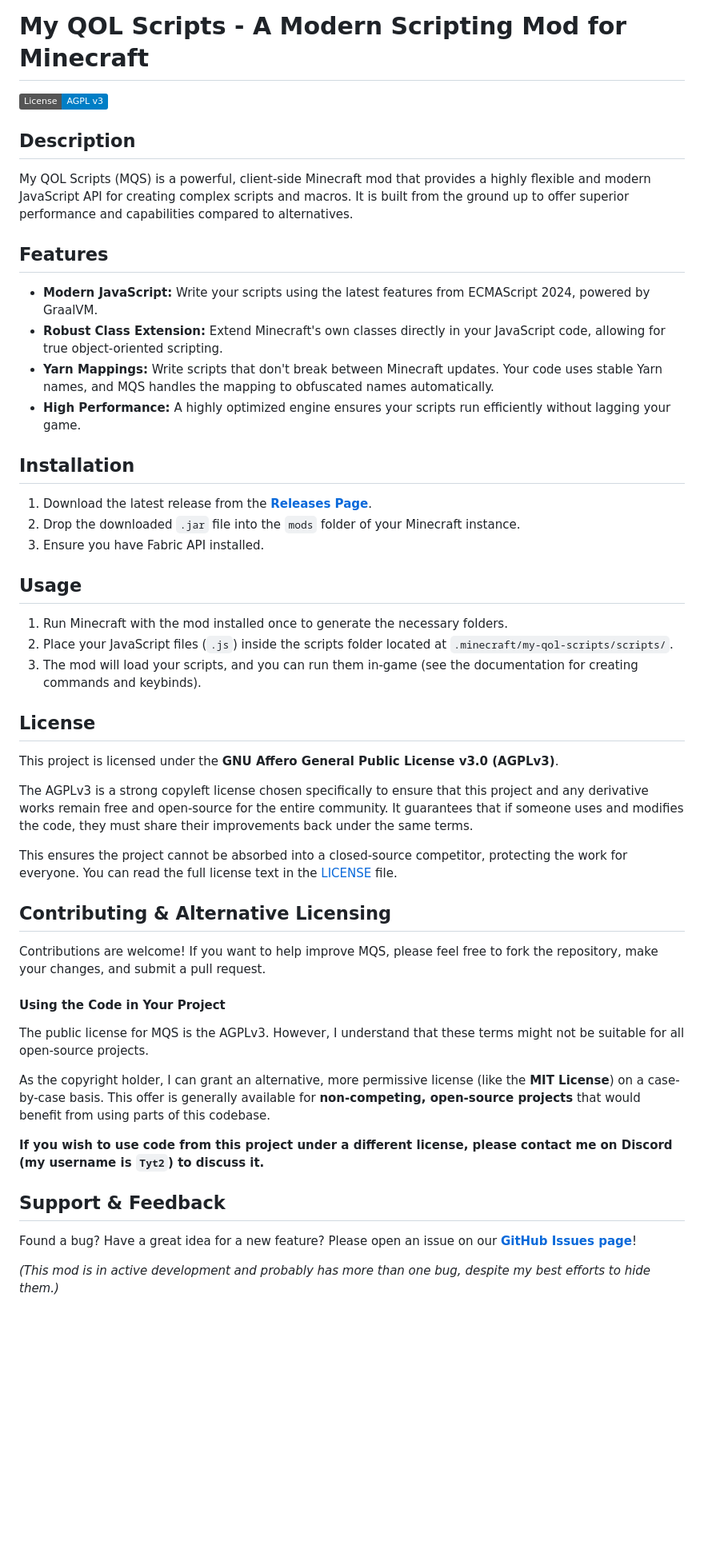
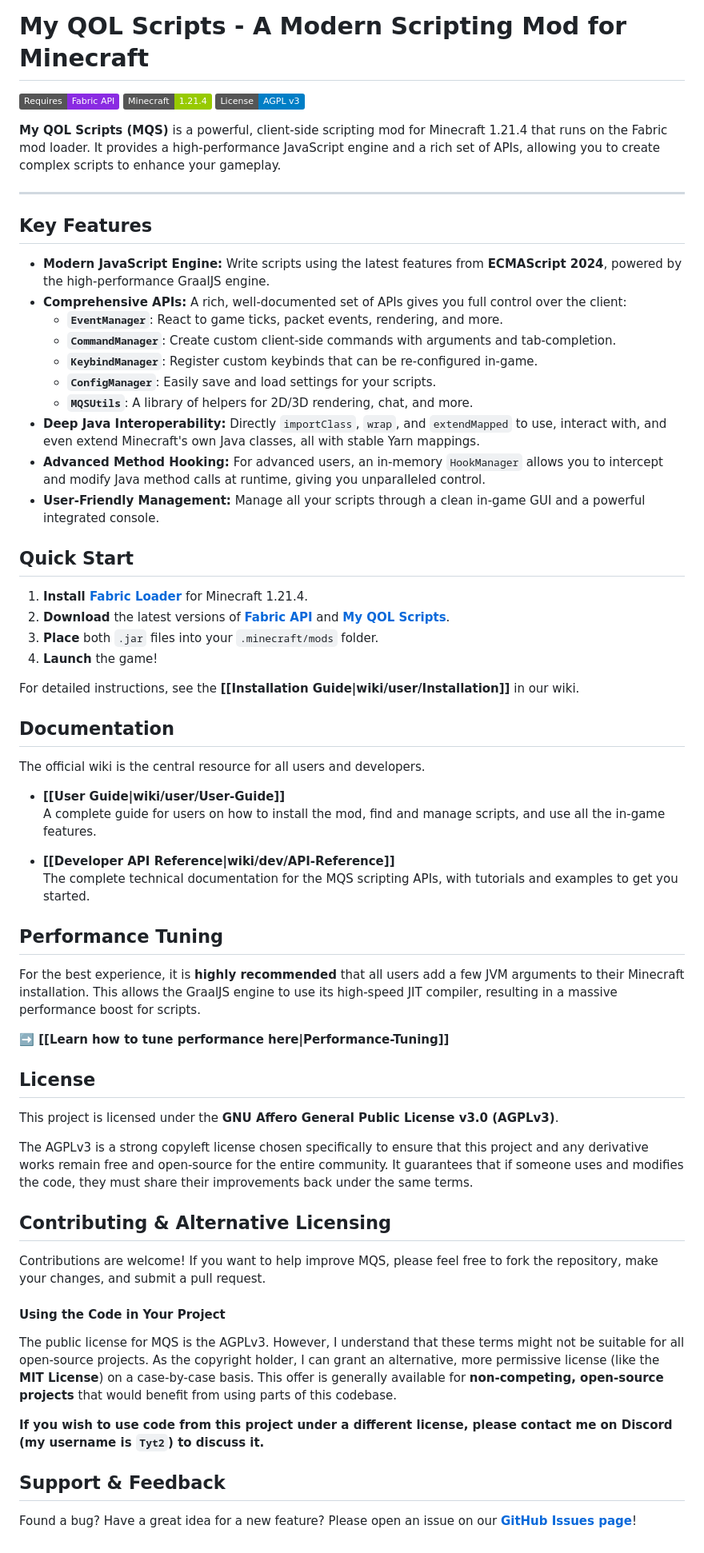
Before and after one commit to trethore/MQS, a Markdown page: README.md, the part around the change. Shown at 80% size. GitHub-like rendering; badges without logos; blank space fills up the shorter version.

```diff
--- a/README.md
+++ b/README.md
@@ -1,29 +1,50 @@
 # My QOL Scripts - A Modern Scripting Mod for Minecraft
 
+[![Requires: Fabric API](https://img.shields.io/badge/Requires-Fabric%20API-blueviolet.svg)](https://modrinth.com/mod/fabric-api)
+[![Minecraft: 1.21.4](https://img.shields.io/badge/Minecraft-1.21.4-green.svg)](https://www.minecraft.net)
 [![License: AGPL v3](https://img.shields.io/badge/License-AGPL%20v3-blue.svg)](https://www.gnu.org/licenses/agpl-3.0)
 
-## Description
+**My QOL Scripts (MQS)** is a powerful, client-side scripting mod for Minecraft 1.21.4 that runs on the Fabric mod loader. It provides a high-performance JavaScript engine and a rich set of APIs, allowing you to create complex scripts to enhance your gameplay.
 
-My QOL Scripts (MQS) is a powerful, client-side Minecraft mod that provides a highly flexible and modern JavaScript API for creating complex scripts and macros. It is built from the ground up to offer superior performance and capabilities compared to alternatives.
+---
 
-## Features
+## Key Features
 
-*   **Modern JavaScript:** Write your scripts using the latest features from ECMAScript 2024, powered by GraalVM.
-*   **Robust Class Extension:** Extend Minecraft's own classes directly in your JavaScript code, allowing for true object-oriented scripting.
-*   **Yarn Mappings:** Write scripts that don't break between Minecraft updates. Your code uses stable Yarn names, and MQS handles the mapping to obfuscated names automatically.
-*   **High Performance:** A highly optimized engine ensures your scripts run efficiently without lagging your game.
+*   **Modern JavaScript Engine:** Write scripts using the latest features from **ECMAScript 2024**, powered by the high-performance GraalJS engine.
+*   **Comprehensive APIs:** A rich, well-documented set of APIs gives you full control over the client:
+    *   **`EventManager`**: React to game ticks, packet events, rendering, and more.
+    *   **`CommandManager`**: Create custom client-side commands with arguments and tab-completion.
+    *   **`KeybindManager`**: Register custom keybinds that can be re-configured in-game.
+    *   **`ConfigManager`**: Easily save and load settings for your scripts.
+    *   **`MQSUtils`**: A library of helpers for 2D/3D rendering, chat, and more.
+*   **Deep Java Interoperability:** Directly `importClass`, `wrap`, and `extendMapped` to use, interact with, and even extend Minecraft's own Java classes, all with stable Yarn mappings.
+*   **Advanced Method Hooking:** For advanced users, an in-memory `HookManager` allows you to intercept and modify Java method calls at runtime, giving you unparalleled control.
+*   **User-Friendly Management:** Manage all your scripts through a clean in-game GUI and a powerful integrated console.
 
-## Installation
+## Quick Start
 
-1.  Download the latest release from the [**Releases Page**](https://github.com/trethore/MQS/releases).
-2.  Drop the downloaded `.jar` file into the `mods` folder of your Minecraft instance.
-3.  Ensure you have Fabric API installed.
+1.  **Install [Fabric Loader](https://fabricmc.net/use/installer/)** for Minecraft 1.21.4.
+2.  **Download** the latest versions of **[Fabric API](https://modrinth.com/mod/fabric-api)** and **[My QOL Scripts](https://github.com/trethore/MQS/releases)**.
+3.  **Place** both `.jar` files into your `.minecraft/mods` folder.
+4.  **Launch** the game!
 
-## Usage
+For detailed instructions, see the **[[Installation Guide|wiki/user/Installation]]** in our wiki.
 
-1.  Run Minecraft with the mod installed once to generate the necessary folders.
-2.  Place your JavaScript files (`.js`) inside the scripts folder located at `.minecraft/my-qol-scripts/scripts/`.
-3.  The mod will load your scripts, and you can run them in-game (see the documentation for creating commands and keybinds).
+## Documentation
+
+The official wiki is the central resource for all users and developers.
+
+- **[[User Guide|wiki/user/User-Guide]]**
+  <br>A complete guide for users on how to install the mod, find and manage scripts, and use all the in-game features.
+
+- **[[Developer API Reference|wiki/dev/API-Reference]]**
+  <br>The complete technical documentation for the MQS scripting APIs, with tutorials and examples to get you started.
+
+## Performance Tuning
+
+For the best experience, it is **highly recommended** that all users add a few JVM arguments to their Minecraft installation. This allows the GraalJS engine to use its high-speed JIT compiler, resulting in a massive performance boost for scripts.
+
+**➡️ [[Learn how to tune performance here|Performance-Tuning]]**
 
 ## License
 
@@ -31,22 +52,16 @@ This project is licensed under the **GNU Affero General Public License v3.0 (AGP
 
 The AGPLv3 is a strong copyleft license chosen specifically to ensure that this project and any derivative works remain free and open-source for the entire community. It guarantees that if someone uses and modifies the code, they must share their improvements back under the same terms.
 
-This ensures the project cannot be absorbed into a closed-source competitor, protecting the work for everyone. You can read the full license text in the [LICENSE](LICENSE) file.
-
 ## Contributing & Alternative Licensing
 
 Contributions are welcome! If you want to help improve MQS, please feel free to fork the repository, make your changes, and submit a pull request.
 
 #### Using the Code in Your Project
 
-The public license for MQS is the AGPLv3. However, I understand that these terms might not be suitable for all open-source projects.
-
-As the copyright holder, I can grant an alternative, more permissive license (like the **MIT License**) on a case-by-case basis. This offer is generally available for **non-competing, open-source projects** that would benefit from using parts of this codebase.
+The public license for MQS is the AGPLv3. However, I understand that these terms might not be suitable for all open-source projects. As the copyright holder, I can grant an alternative, more permissive license (like the **MIT License**) on a case-by-case basis. This offer is generally available for **non-competing, open-source projects** that would benefit from using parts of this codebase.
 
 **If you wish to use code from this project under a different license, please contact me on Discord (my username is `Tyt2`) to discuss it.**
 
 ## Support & Feedback
 
 Found a bug? Have a great idea for a new feature? Please open an issue on our [**GitHub Issues page**](https://github.com/trethore/MQS/issues)!
-
-*(This mod is in active development and probably has more than one bug, despite my best efforts to hide them.)*
```
